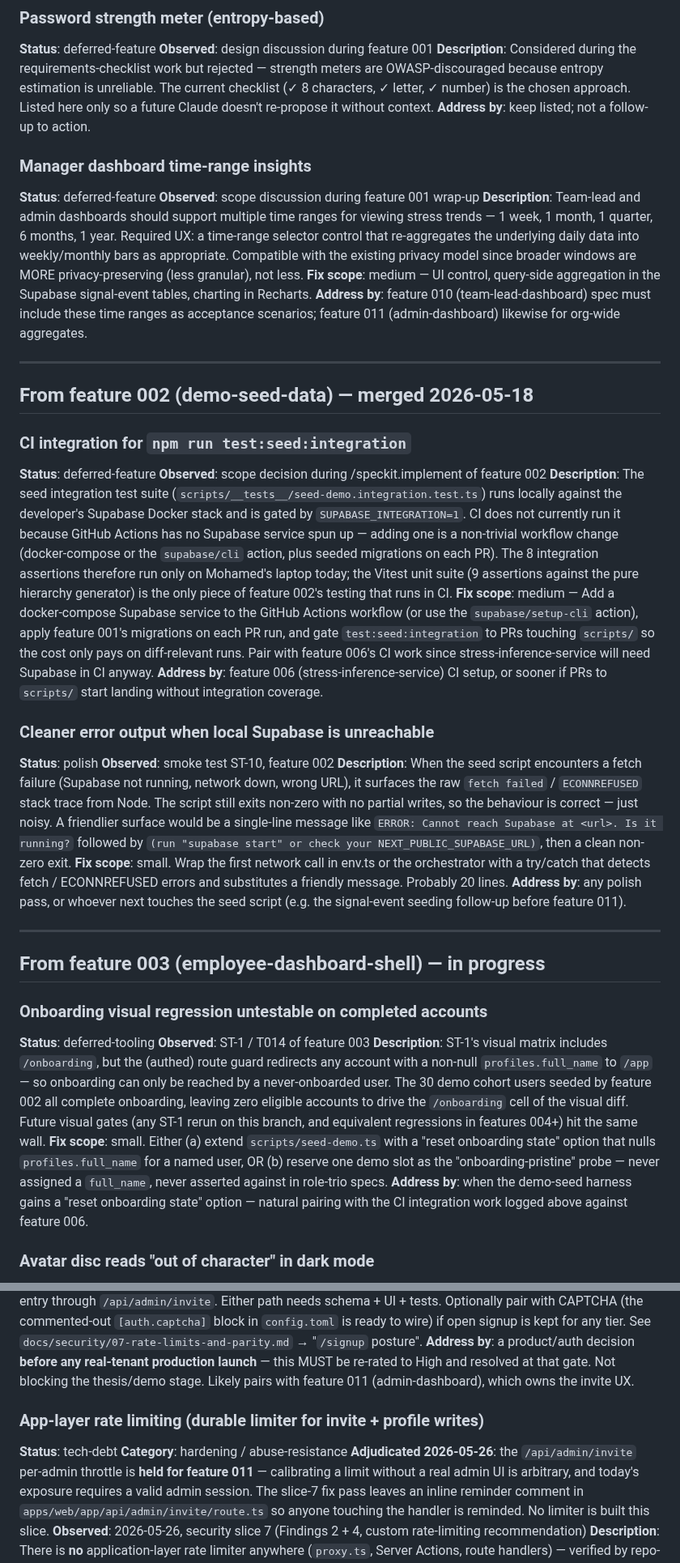
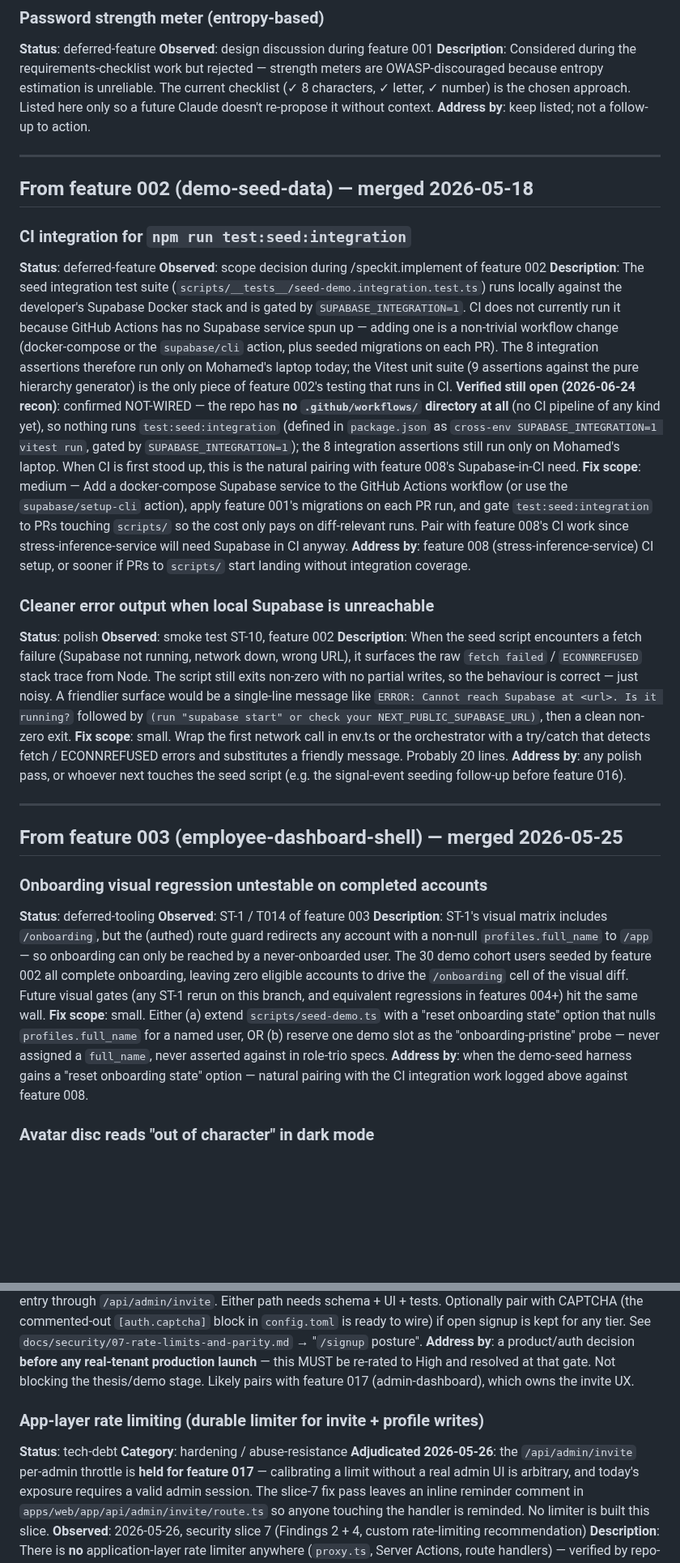
Before and after one commit to mohamedasem318/Serenify, a Markdown page: docs/BACKLOG.md, 2 parts joined by grey strips. Shown at 81% size. Rendered like a GitHub page; blank space fills up the shorter version.

```diff
--- a/docs/BACKLOG.md
+++ b/docs/BACKLOG.md
@@ -150,19 +150,6 @@ current checklist (✓ 8 characters, ✓ letter, ✓ number) is the chosen appro
 here only so a future Claude doesn't re-propose it without context.
 **Address by**: keep listed; not a follow-up to action.
 
-### Manager dashboard time-range insights
-**Status**: deferred-feature
-**Observed**: scope discussion during feature 001 wrap-up
-**Description**: Team-lead and admin dashboards should support multiple time ranges
-for viewing stress trends — 1 week, 1 month, 1 quarter, 6 months, 1 year. Required UX:
-a time-range selector control that re-aggregates the underlying daily data into
-weekly/monthly bars as appropriate. Compatible with the existing privacy model since
-broader windows are MORE privacy-preserving (less granular), not less.
-**Fix scope**: medium — UI control, query-side aggregation in the Supabase
-signal-event tables, charting in Recharts.
-**Address by**: feature 010 (team-lead-dashboard) spec must include these time ranges
-as acceptance scenarios; feature 011 (admin-dashboard) likewise for org-wide aggregates.
-
 ---
 
 ## From feature 002 (demo-seed-data) — merged 2026-05-18
@@ -178,12 +165,18 @@ or the `supabase/cli` action, plus seeded migrations on each PR). The 8 integrat
 assertions therefore run only on Mohamed's laptop today; the Vitest unit suite (9 assertions
 against the pure hierarchy generator) is the only piece of feature 002's testing that runs
 in CI.
+**Verified still open (2026-06-24 recon)**: confirmed NOT-WIRED — the repo has **no
+`.github/workflows/` directory at all** (no CI pipeline of any kind yet), so nothing runs
+`test:seed:integration` (defined in `package.json` as `cross-env SUPABASE_INTEGRATION=1
+vitest run`, gated by `SUPABASE_INTEGRATION=1`); the 8 integration assertions still run only
+on Mohamed's laptop. When CI is first stood up, this is the natural pairing with feature 008's
+Supabase-in-CI need.
 **Fix scope**: medium — Add a docker-compose Supabase service to the GitHub Actions workflow
 (or use the `supabase/setup-cli` action), apply feature 001's migrations on each PR run,
 and gate `test:seed:integration` to PRs touching `scripts/` so the cost only pays on
-diff-relevant runs. Pair with feature 006's CI work since stress-inference-service will
+diff-relevant runs. Pair with feature 008's CI work since stress-inference-service will
 need Supabase in CI anyway.
-**Address by**: feature 006 (stress-inference-service) CI setup, or sooner if PRs to
+**Address by**: feature 008 (stress-inference-service) CI setup, or sooner if PRs to
 `scripts/` start landing without integration coverage.
 
 ### Cleaner error output when local Supabase is unreachable
@@ -201,11 +194,11 @@ NEXT_PUBLIC_SUPABASE_URL)`, then a clean non-zero exit.
 orchestrator with a try/catch that detects fetch / ECONNREFUSED
 errors and substitutes a friendly message. Probably 20 lines.
 **Address by**: any polish pass, or whoever next touches the seed
-script (e.g. the signal-event seeding follow-up before feature 011).
+script (e.g. the signal-event seeding follow-up before feature 016).
 
 ---
 
-## From feature 003 (employee-dashboard-shell) — in progress
+## From feature 003 (employee-dashboard-shell) — merged 2026-05-25
 
 ### Onboarding visual regression untestable on completed accounts
 **Status**: deferred-tooling
@@ -225,7 +218,7 @@ named user, OR (b) reserve one demo slot as the
 asserted against in role-trio specs.
 **Address by**: when the demo-seed harness gains a "reset onboarding
 state" option — natural pairing with the CI integration work logged
-above against feature 006.
+above against feature 008.
 
 ### Avatar disc reads "out of character" in dark mode
 **Status**: polish
@@ -901,14 +894,14 @@ for any tier. See `docs/security/07-rate-limits-and-parity.md` → "`/signup`
 posture".
 **Address by**: a product/auth decision **before any real-tenant production
 launch** — this MUST be re-rated to High and resolved at that gate. Not blocking
-the thesis/demo stage. Likely pairs with feature 011 (admin-dashboard), which
+the thesis/demo stage. Likely pairs with feature 017 (admin-dashboard), which
 owns the invite UX.
 
 ### App-layer rate limiting (durable limiter for invite + profile writes)
 **Status**: tech-debt
 **Category**: hardening / abuse-resistance
 **Adjudicated 2026-05-26**: the `/api/admin/invite` per-admin throttle is **held for
-feature 011** — calibrating a limit without a real admin UI is arbitrary, and
+feature 017** — calibrating a limit without a real admin UI is arbitrary, and
 today's exposure requires a valid admin session. The slice-7 fix pass leaves an
 inline reminder comment in `apps/web/app/api/admin/invite/route.ts` so anyone
 touching the handler is reminded. No limiter is built this slice.
```
Also changed, not shown: other parts of docs/BACKLOG.md (+77 -38 lines).
